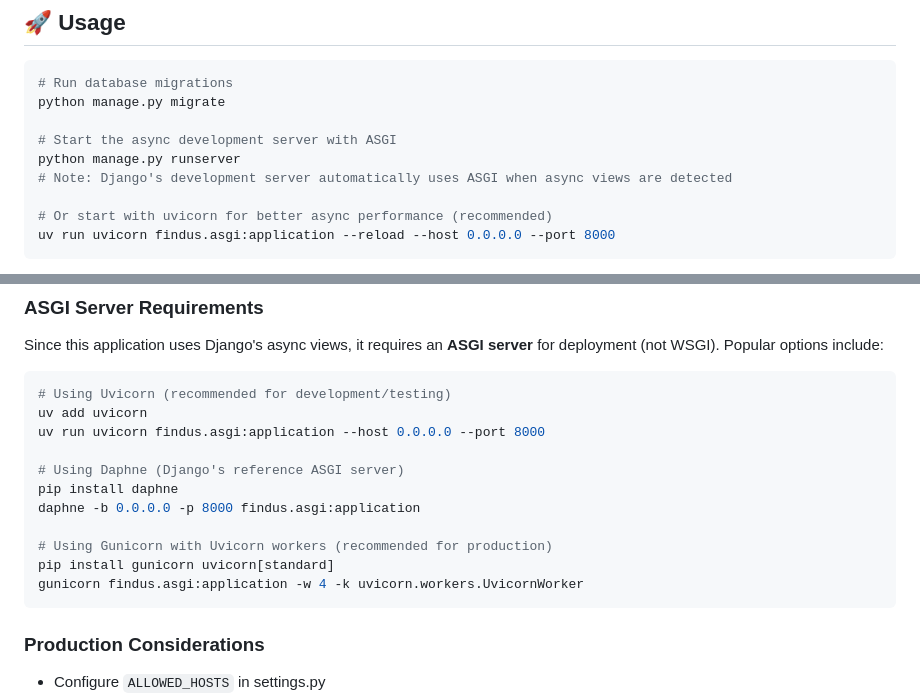
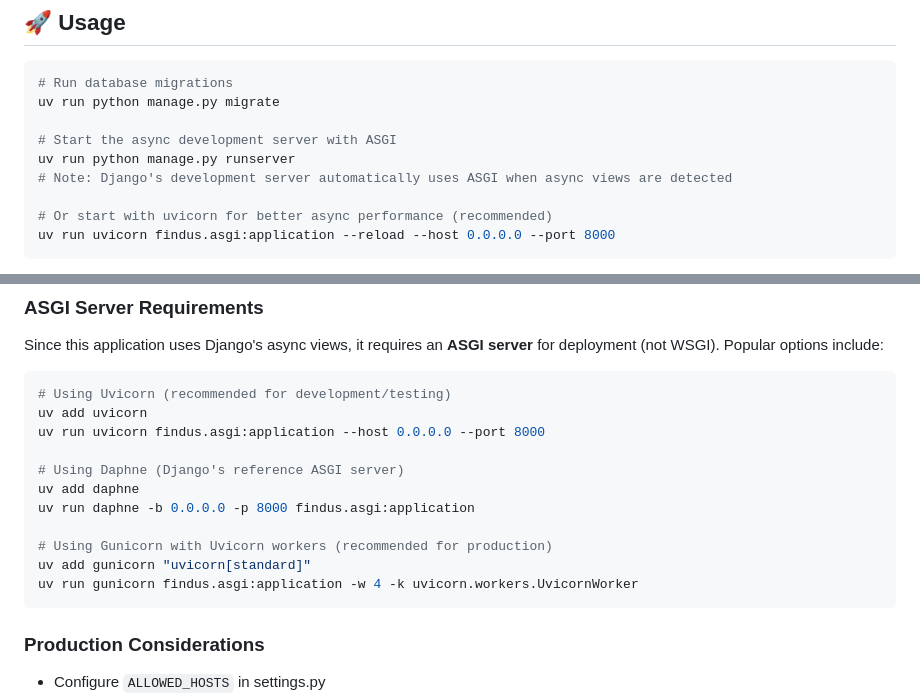
Before and after one commit to tbrachmann/findus, a Markdown page: README.md, 2 parts joined by grey strips. GitHub-like rendering.

````diff
--- a/README.md
+++ b/README.md
@@ -64,10 +87,10 @@ be committed to version control.
 
 ```bash
 # Run database migrations
-python manage.py migrate
+uv run python manage.py migrate
 
 # Start the async development server with ASGI
-python manage.py runserver
+uv run python manage.py runserver
 # Note: Django's development server automatically uses ASGI when async views are detected
 
 # Or start with uvicorn for better async performance (recommended)
@@ -145,12 +168,12 @@ uv add uvicorn
 uv run uvicorn findus.asgi:application --host 0.0.0.0 --port 8000
 
 # Using Daphne (Django's reference ASGI server)
-pip install daphne
-daphne -b 0.0.0.0 -p 8000 findus.asgi:application
+uv add daphne
+uv run daphne -b 0.0.0.0 -p 8000 findus.asgi:application
 
 # Using Gunicorn with Uvicorn workers (recommended for production)
-pip install gunicorn uvicorn[standard]
-gunicorn findus.asgi:application -w 4 -k uvicorn.workers.UvicornWorker
+uv add gunicorn "uvicorn[standard]"
+uv run gunicorn findus.asgi:application -w 4 -k uvicorn.workers.UvicornWorker
 ```
 
 ### Production Considerations
````
Also changed, not shown: other parts of README.md (+34 -11 lines).
